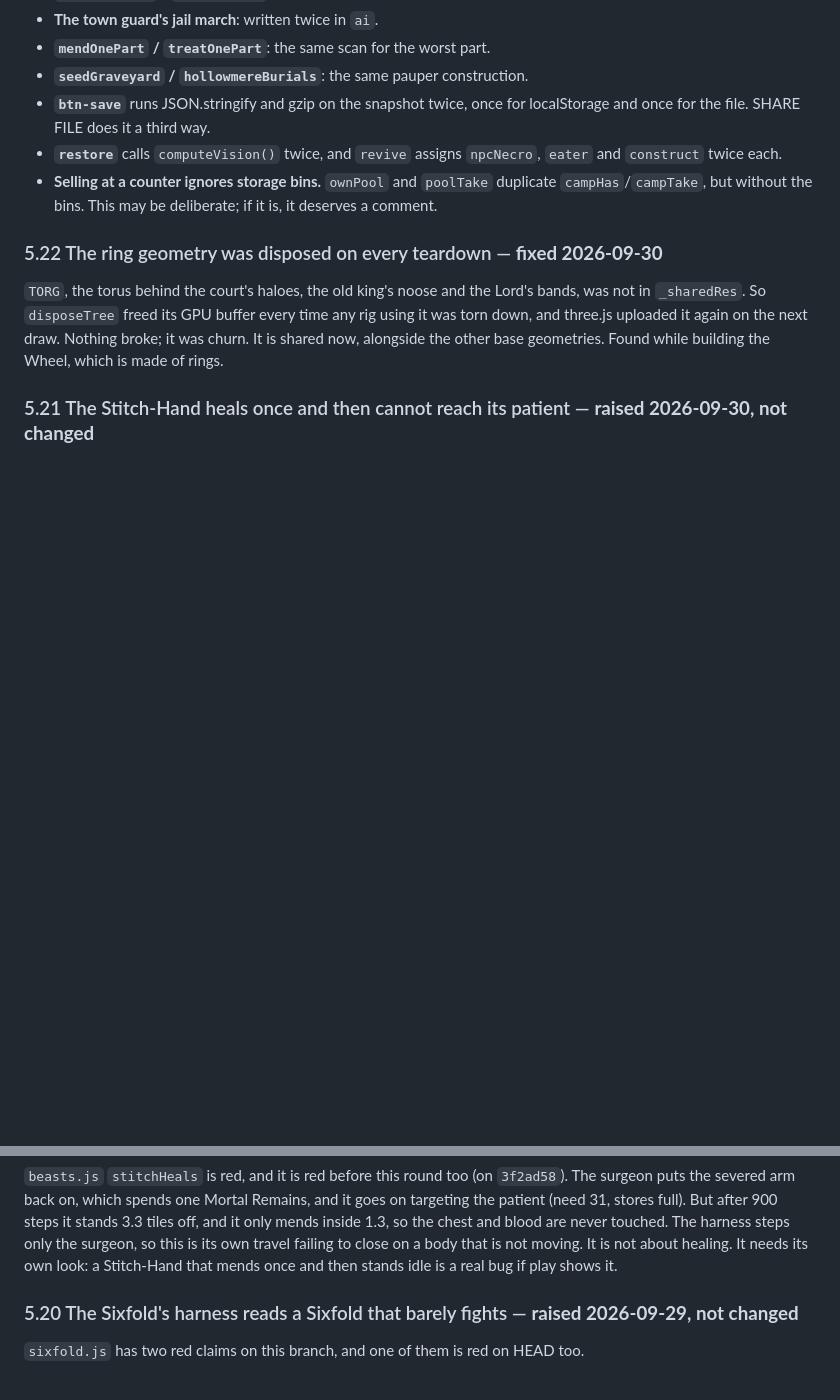
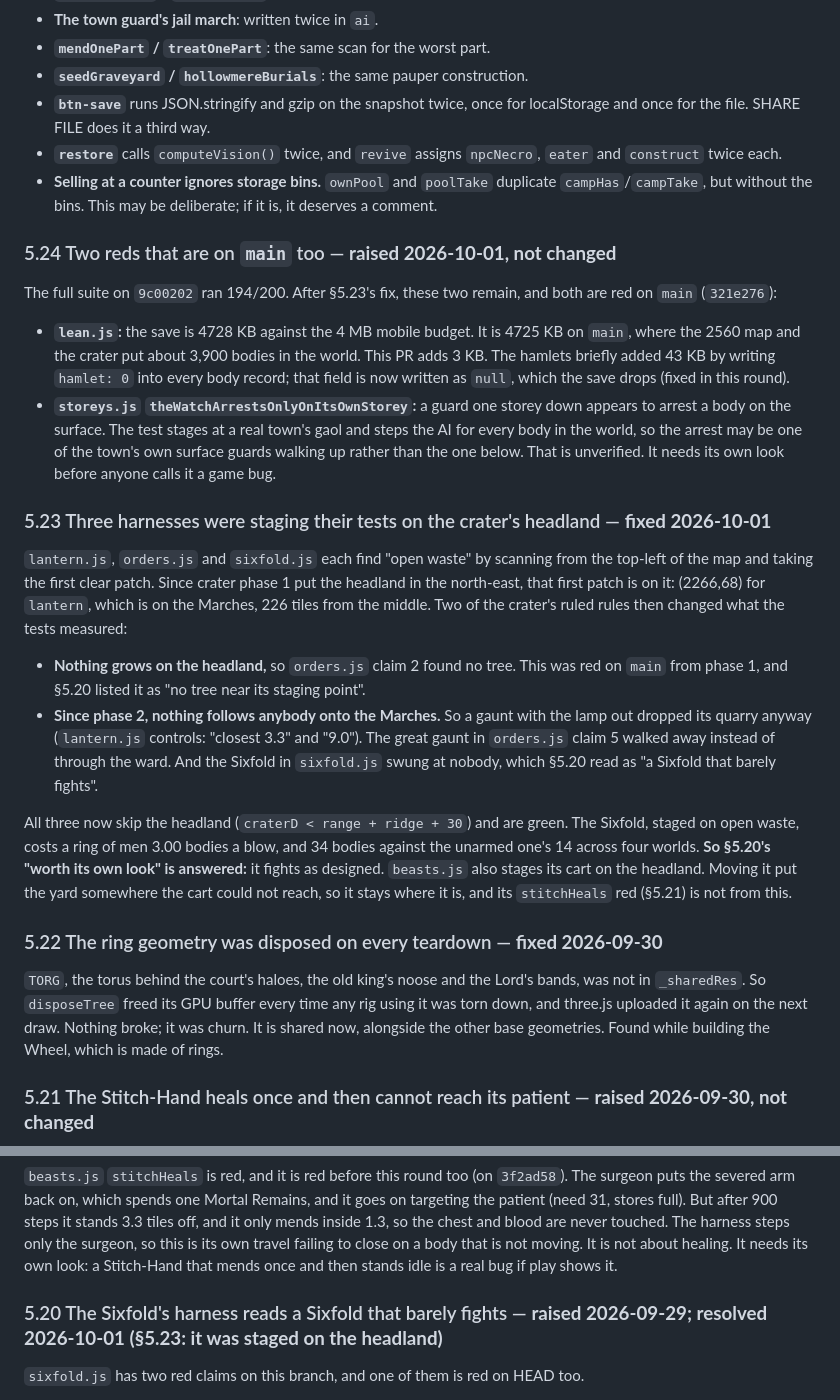
Before and after one commit to Mikey-Berry/Game-Projects-2, a Markdown page: CODE-AUDIT.md, 2 parts joined by grey strips. Drawn GitHub-style; blank space fills up the shorter version.

Commit message:
CODE-AUDIT: the full suite on 9c00202
§5.23: three harnesses were staging on the crater headland (fixed).
§5.20 is resolved by it. §5.24: lean.js and storeys.js are red on main
too. The save is 4725 KB on main, and this PR adds 3 KB.

Co-Authored-By: Claude Opus 5.5 <noreply@anthropic.com>
Claude-Session: https://claude.ai/code/session_01FRUSKsPxi21WbwgzDJQ82k

```diff
--- a/CODE-AUDIT.md
+++ b/CODE-AUDIT.md
@@ -541,6 +541,38 @@ These are real, but each one needs a design decision or touches behaviour:
   `campHas`/`campTake`, but without the bins. This may be deliberate; if it is, it deserves a
   comment.
 
+### 5.24 Two reds that are on `main` too — **raised 2026-10-01, not changed**
+
+The full suite on `9c00202` ran 194/200. After §5.23's fix, these two remain, and both are red on
+`main` (`321e276`):
+- **`lean.js`:** the save is 4728 KB against the 4 MB mobile budget. It is 4725 KB on `main`,
+  where the 2560 map and the crater put about 3,900 bodies in the world. This PR adds 3 KB. The
+  hamlets briefly added 43 KB by writing `hamlet: 0` into every body record; that field is now
+  written as `null`, which the save drops (fixed in this round).
+- **`storeys.js` `theWatchArrestsOnlyOnItsOwnStorey`:** a guard one storey down appears to arrest
+  a body on the surface. The test stages at a real town's gaol and steps the AI for every body in
+  the world, so the arrest may be one of the town's own surface guards walking up rather than the
+  one below. That is unverified. It needs its own look before anyone calls it a game bug.
+
+### 5.23 Three harnesses were staging their tests on the crater's headland — **fixed 2026-10-01**
+
+`lantern.js`, `orders.js` and `sixfold.js` each find "open waste" by scanning from the top-left
+of the map and taking the first clear patch. Since crater phase 1 put the headland in the
+north-east, that first patch is on it: (2266,68) for `lantern`, which is on the Marches, 226
+tiles from the middle. Two of the crater's ruled rules then changed what the tests measured:
+- **Nothing grows on the headland,** so `orders.js` claim 2 found no tree. This was red on
+  `main` from phase 1, and §5.20 listed it as "no tree near its staging point".
+- **Since phase 2, nothing follows anybody onto the Marches.** So a gaunt with the lamp out
+  dropped its quarry anyway (`lantern.js` controls: "closest 3.3" and "9.0"). The great gaunt
+  in `orders.js` claim 5 walked away instead of through the ward. And the Sixfold in
+  `sixfold.js` swung at nobody, which §5.20 read as "a Sixfold that barely fights".
+
+All three now skip the headland (`craterD < range + ridge + 30`) and are green. The Sixfold, staged
+on open waste, costs a ring of men 3.00 bodies a blow, and 34 bodies against the unarmed one's 14
+across four worlds. **So §5.20's "worth its own look" is answered:** it fights as designed.
+`beasts.js` also stages its cart on the headland. Moving it put the yard somewhere the cart could
+not reach, so it stays where it is, and its `stitchHeals` red (§5.21) is not from this.
+
 ### 5.22 The ring geometry was disposed on every teardown — **fixed 2026-09-30**
 
 `TORG`, the torus behind the court's haloes, the old king's noose and the Lord's bands, was not
@@ -557,7 +589,7 @@ puts the severed arm back on, which spends one Mortal Remains, and it goes on ta
 own travel failing to close on a body that is not moving. It is not about healing. It needs its
 own look: a Stitch-Hand that mends once and then stands idle is a real bug if play shows it.
 
-### 5.20 The Sixfold's harness reads a Sixfold that barely fights — **raised 2026-09-29, not changed**
+### 5.20 The Sixfold's harness reads a Sixfold that barely fights — **raised 2026-09-29; resolved 2026-10-01 (§5.23: it was staged on the headland)**
 
 `sixfold.js` has two red claims on this branch, and one of them is red on HEAD too.
 - **`oneBlowTakesTheRank`:** the sweep trial hurts 0 of 36 bodies on both builds. Staged beside a
```
